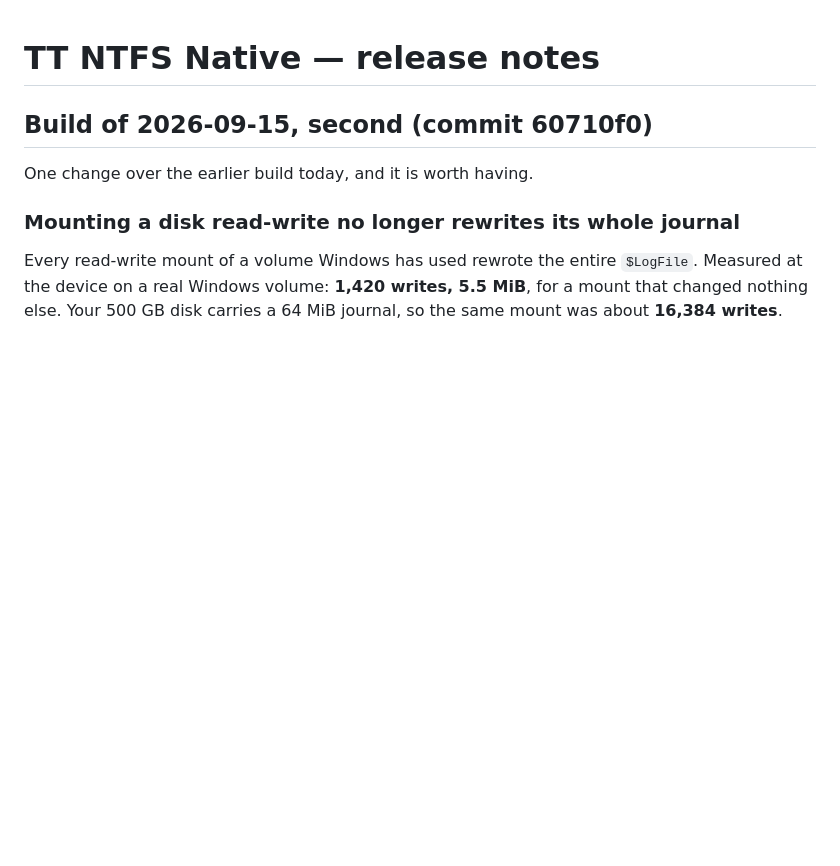
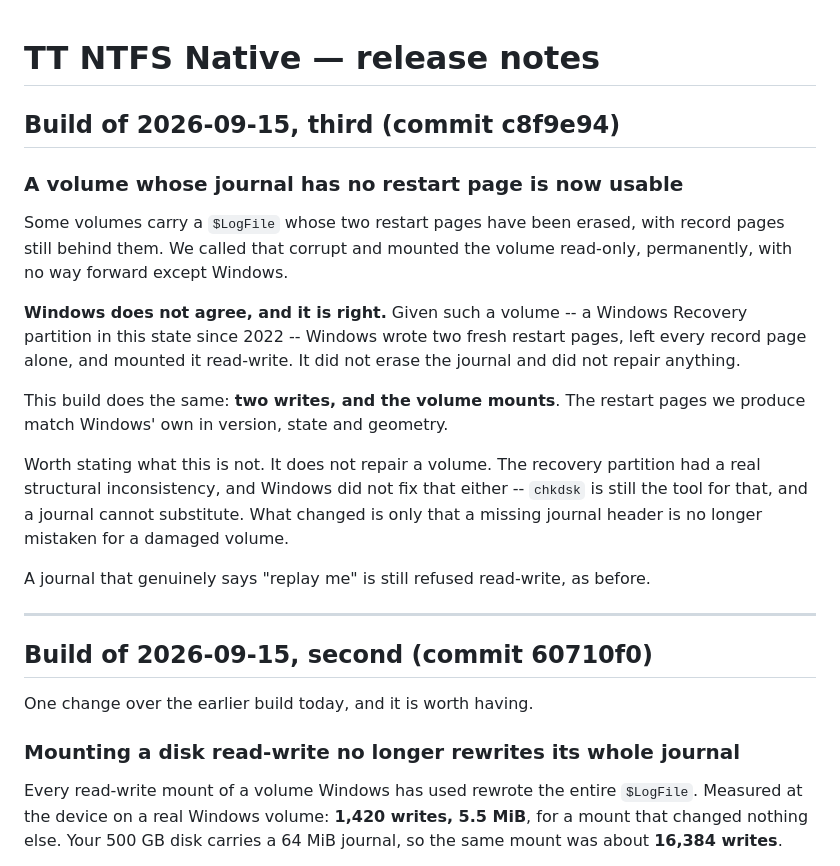
Before and after one commit to dr-kbadawi/ttntfs, a Markdown page: RELEASE-NOTES.md, the part around the change. Drawn GitHub-style; blank space fills up the shorter version.

Commit message:
docs: release notes for the third 2026-09-15 build
A volume whose journal has no restart page now mounts read-write in two writes,
instead of being held read-only forever. States what Windows does with the same
volume, since that is the evidence the change rests on, and is explicit that this
repairs nothing -- the recovery partition's structural inconsistency survived
Windows' own handling too, and chkdsk remains the tool for that.

```diff
--- a/RELEASE-NOTES.md
+++ b/RELEASE-NOTES.md
@@ -1,4 +1,30 @@
 # TT NTFS Native — release notes
+
+## Build of 2026-09-15, third (commit c8f9e94)
+
+### A volume whose journal has no restart page is now usable
+
+Some volumes carry a `$LogFile` whose two restart pages have been erased, with
+record pages still behind them. We called that corrupt and mounted the volume
+read-only, permanently, with no way forward except Windows.
+
+**Windows does not agree, and it is right.** Given such a volume -- a Windows
+Recovery partition in this state since 2022 -- Windows wrote two fresh restart
+pages, left every record page alone, and mounted it read-write. It did not erase
+the journal and did not repair anything.
+
+This build does the same: **two writes, and the volume mounts**. The restart
+pages we produce match Windows' own in version, state and geometry.
+
+Worth stating what this is not. It does not repair a volume. The recovery
+partition had a real structural inconsistency, and Windows did not fix that
+either -- `chkdsk` is still the tool for that, and a journal cannot substitute.
+What changed is only that a missing journal header is no longer mistaken for a
+damaged volume.
+
+A journal that genuinely says "replay me" is still refused read-write, as before.
+
+---
 
 ## Build of 2026-09-15, second (commit 60710f0)
 
```
